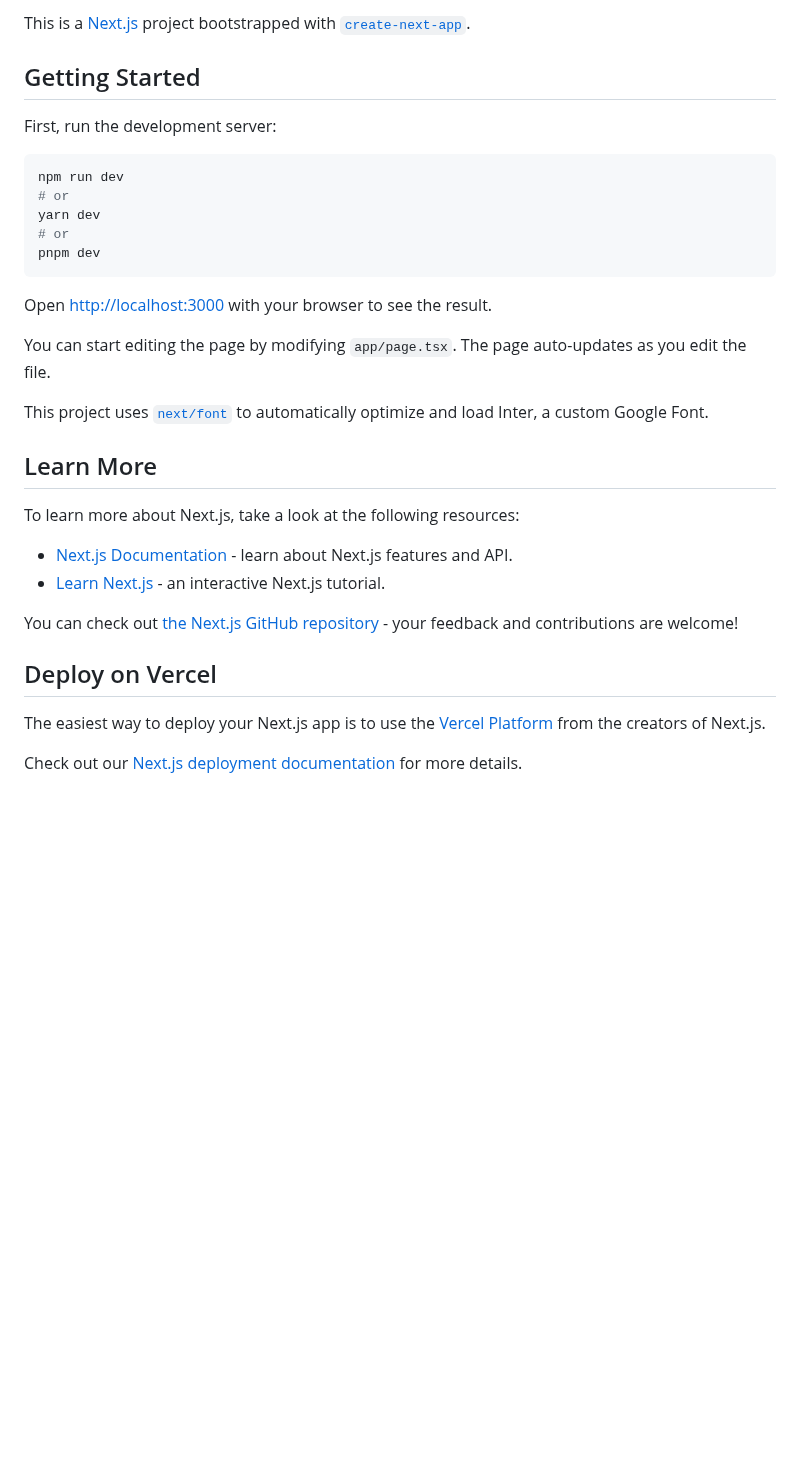
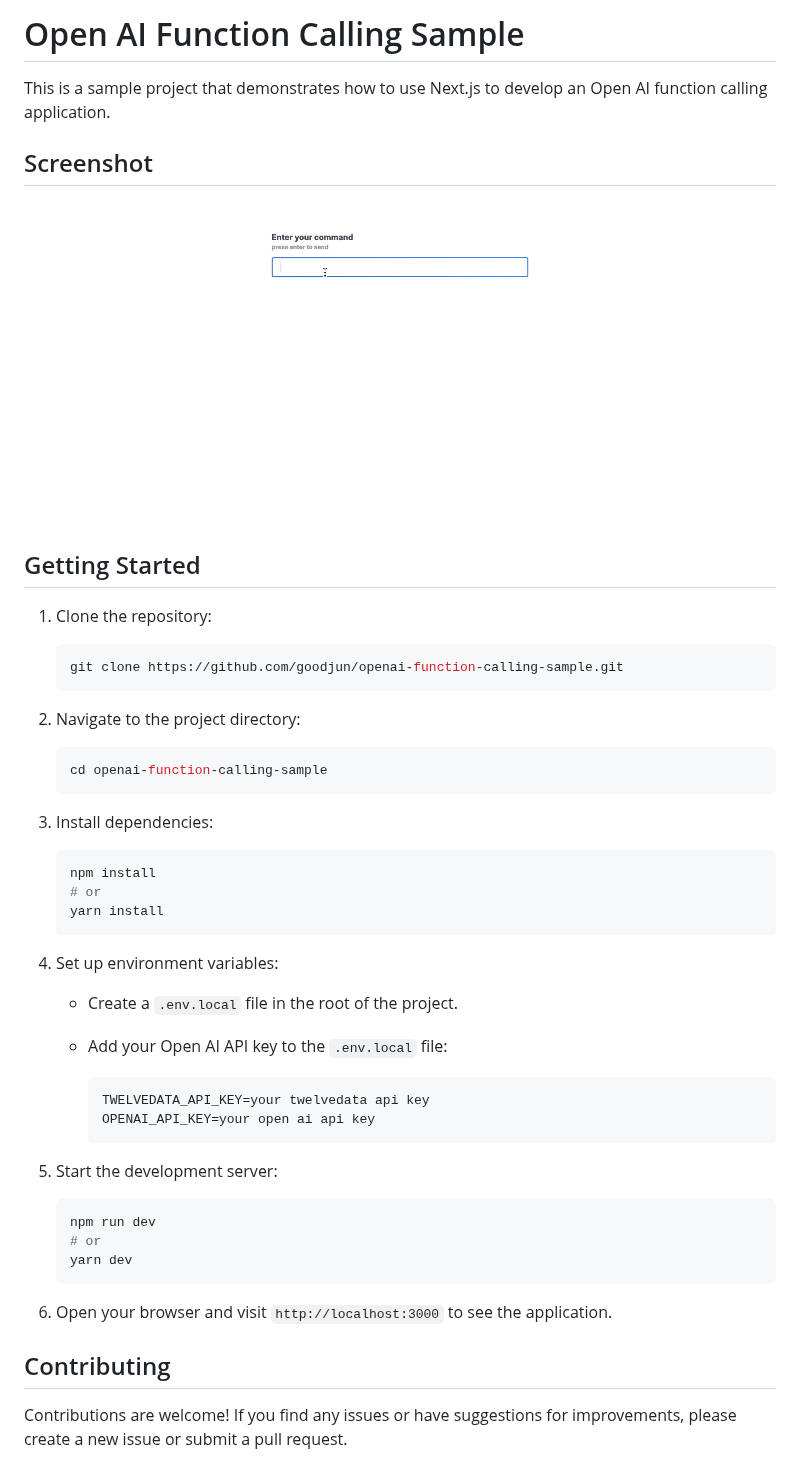
Before and after one commit to goodjun/openai-function-calling-sample, a Markdown page: README.md, the part around the change. Rendered like a GitHub page; pictures changed too: screenshot.gif (added); blank space fills up the shorter version.

Commit message:
feat: update README.md

````diff
--- a/README.md
+++ b/README.md
@@ -1,34 +1,53 @@
-This is a [Next.js](https://nextjs.org/) project bootstrapped with [`create-next-app`](https://github.com/vercel/next.js/tree/canary/packages/create-next-app).
+# Open AI Function Calling Sample
+
+This is a sample project that demonstrates how to use Next.js to develop an Open AI function calling application.
+
+## Screenshot
+
+![Screenshot](./screenshot.gif "Screenshot")
 
 ## Getting Started
 
-First, run the development server:
+1. Clone the repository:
 
-```bash
-npm run dev
-# or
-yarn dev
-# or
-pnpm dev
-```
+   ```bash
+   git clone https://github.com/goodjun/openai-function-calling-sample.git
+   ```
 
-Open [http://localhost:3000](http://localhost:3000) with your browser to see the result.
+2. Navigate to the project directory:
 
-You can start editing the page by modifying `app/page.tsx`. The page auto-updates as you edit the file.
+   ```bash
+   cd openai-function-calling-sample
+   ```
 
-This project uses [`next/font`](https://nextjs.org/docs/basic-features/font-optimization) to automatically optimize and load Inter, a custom Google Font.
+3. Install dependencies:
 
-## Learn More
+   ```bash
+   npm install
+   # or
+   yarn install
+   ```
 
-To learn more about Next.js, take a look at the following resources:
+4. Set up environment variables:
 
-- [Next.js Documentation](https://nextjs.org/docs) - learn about Next.js features and API.
-- [Learn Next.js](https://nextjs.org/learn) - an interactive Next.js tutorial.
+   - Create a `.env.local` file in the root of the project.
+   - Add your Open AI API key to the `.env.local` file:
 
-You can check out [the Next.js GitHub repository](https://github.com/vercel/next.js/) - your feedback and contributions are welcome!
+     ```
+     TWELVEDATA_API_KEY=your twelvedata api key
+     OPENAI_API_KEY=your open ai api key
+     ```
 
-## Deploy on Vercel
+5. Start the development server:
 
-The easiest way to deploy your Next.js app is to use the [Vercel Platform](https://vercel.com/new?utm_medium=default-template&filter=next.js&utm_source=create-next-app&utm_campaign=create-next-app-readme) from the creators of Next.js.
+   ```bash
+   npm run dev
+   # or
+   yarn dev
+   ```
 
-Check out our [Next.js deployment documentation](https://nextjs.org/docs/deployment) for more details.
+6. Open your browser and visit `http://localhost:3000` to see the application.
+
+## Contributing
+
+Contributions are welcome! If you find any issues or have suggestions for improvements, please create a new issue or submit a pull request.
````
